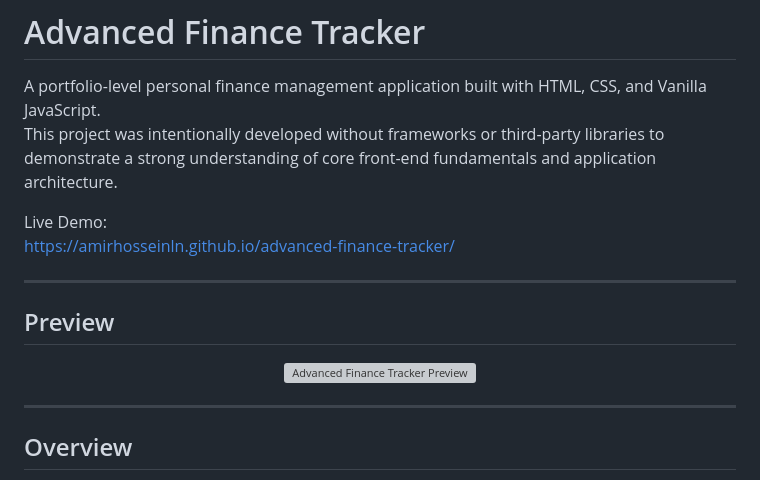
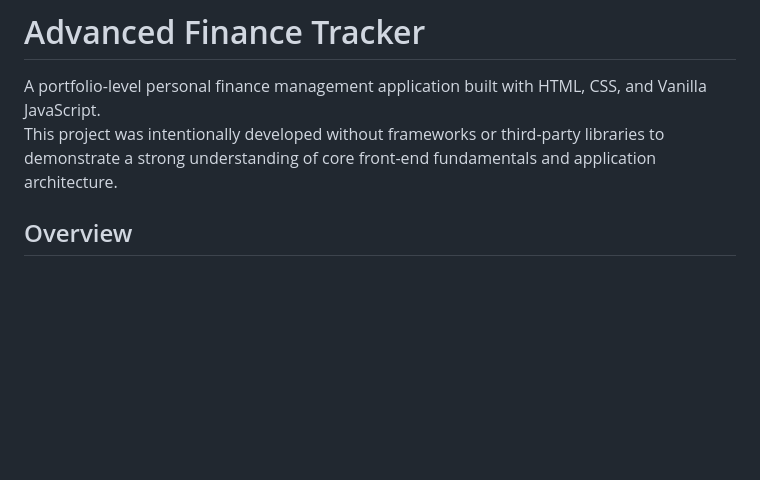
Before and after one commit to Jordanmunyao99/Final-year-project, a Markdown page: README.md, the part around the change. Drawn GitHub-style; blank space fills up the shorter version; grey boxes are pictures that could not be loaded.

Commit message:
Refactor README for clarity and conciseness
Removed redundant sections and improved formatting for clarity.

```diff
--- a/README.md
+++ b/README.md
@@ -3,18 +3,6 @@
 A portfolio-level personal finance management application built with HTML, CSS, and Vanilla JavaScript.
 This project was intentionally developed without frameworks or third-party libraries to demonstrate a strong understanding of core front-end fundamentals and application architecture.
 
-Live Demo:
-https://amirhosseinln.github.io/advanced-finance-tracker/
-
----
-
-## Preview
-
-<p align="center">
-  <img src="./AmirhosseinProject-Preview.png" alt="Advanced Finance Tracker Preview" width="100%" />
-</p>
-
----
 
 ## Overview
 
```
